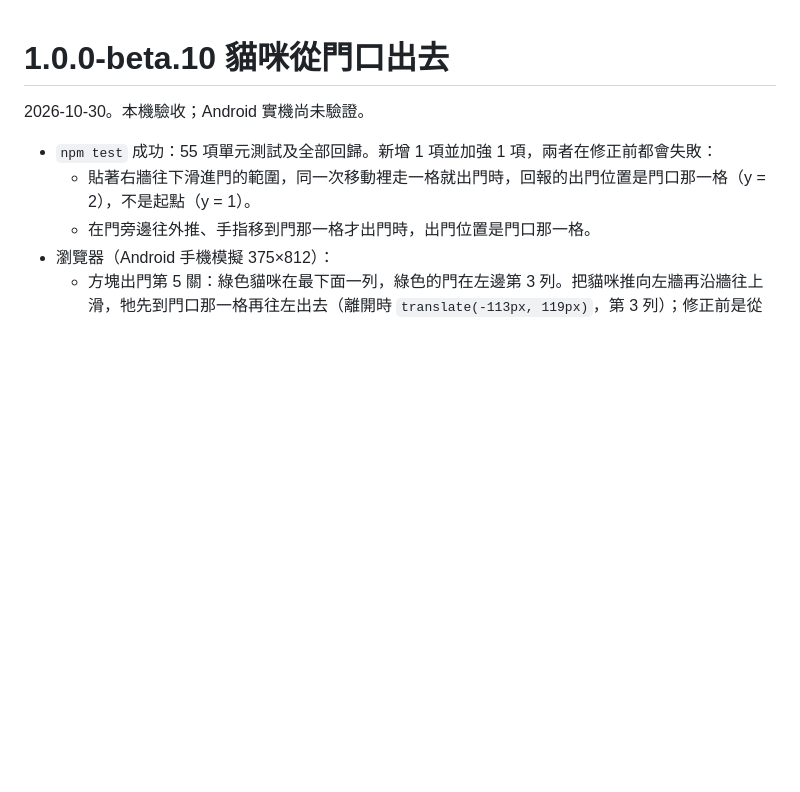
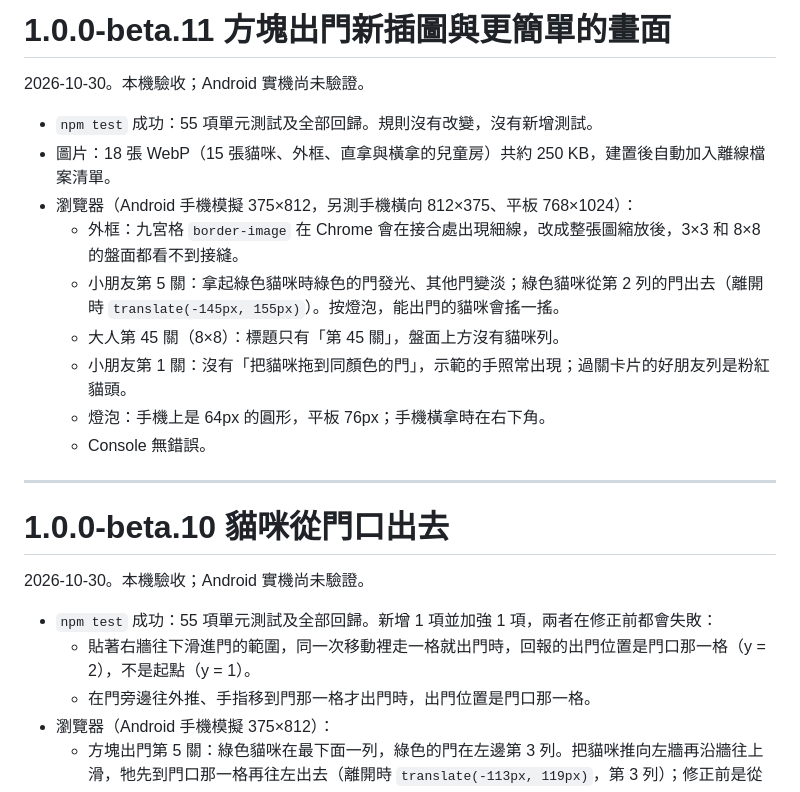
Before and after one commit to KakuKain/little-art-studio, a Markdown page: docs/VERIFICATION.md, the part around the change. GitHub-like rendering; blank space fills up the shorter version.

Commit message:
Record the checks for 方塊出門's new pictures
The verification log records the seamless fence, the doors lighting up,
a cat leaving through its door, the plainer screen on children's and
grown-ups' levels, the round hint button at phone, sideways and tablet
sizes, and the pictures joining the offline shell. The roadmap marks the
new art done and the UI spec moves to 1.0.0-beta.11.

Co-Authored-By: Claude Opus 5.5 <noreply@anthropic.com>

```diff
--- a/docs/VERIFICATION.md
+++ b/docs/VERIFICATION.md
@@ -1,3 +1,19 @@
+# 1.0.0-beta.11 方塊出門新插圖與更簡單的畫面
+
+2026-10-30。本機驗收；Android 實機尚未驗證。
+
+- `npm test` 成功：55 項單元測試及全部回歸。規則沒有改變，沒有新增測試。
+- 圖片：18 張 WebP（15 張貓咪、外框、直拿與橫拿的兒童房）共約 250 KB，建置後自動加入離線檔案清單。
+- 瀏覽器（Android 手機模擬 375×812，另測手機橫向 812×375、平板 768×1024）：
+  - 外框：九宮格 `border-image` 在 Chrome 會在接合處出現細線，改成整張圖縮放後，3×3 和 8×8 的盤面都看不到接縫。
+  - 小朋友第 5 關：拿起綠色貓咪時綠色的門發光、其他門變淡；綠色貓咪從第 2 列的門出去（離開時 `translate(-145px, 155px)`）。按燈泡，能出門的貓咪會搖一搖。
+  - 大人第 45 關（8×8）：標題只有「第 45 關」，盤面上方沒有貓咪列。
+  - 小朋友第 1 關：沒有「把貓咪拖到同顏色的門」，示範的手照常出現；過關卡片的好朋友列是粉紅貓頭。
+  - 燈泡：手機上是 64px 的圓形，平板 76px；手機橫拿時在右下角。
+  - Console 無錯誤。
+
+---
+
 # 1.0.0-beta.10 貓咪從門口出去
 
 2026-10-30。本機驗收；Android 實機尚未驗證。
```
Also changed, not shown: docs/STRUCTURE-ROADMAP.md (+1 -0 lines), docs/UI-SPEC.md (+1 -1 lines).
